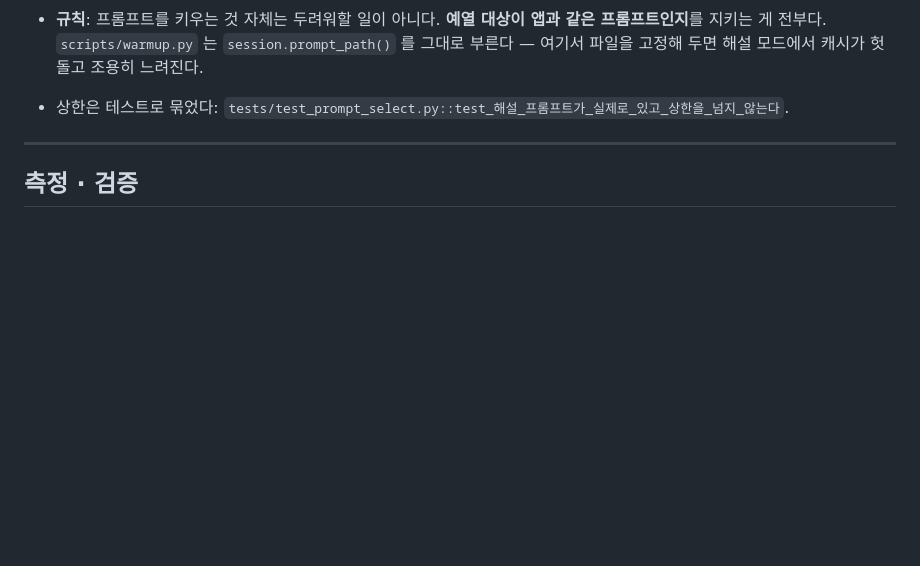
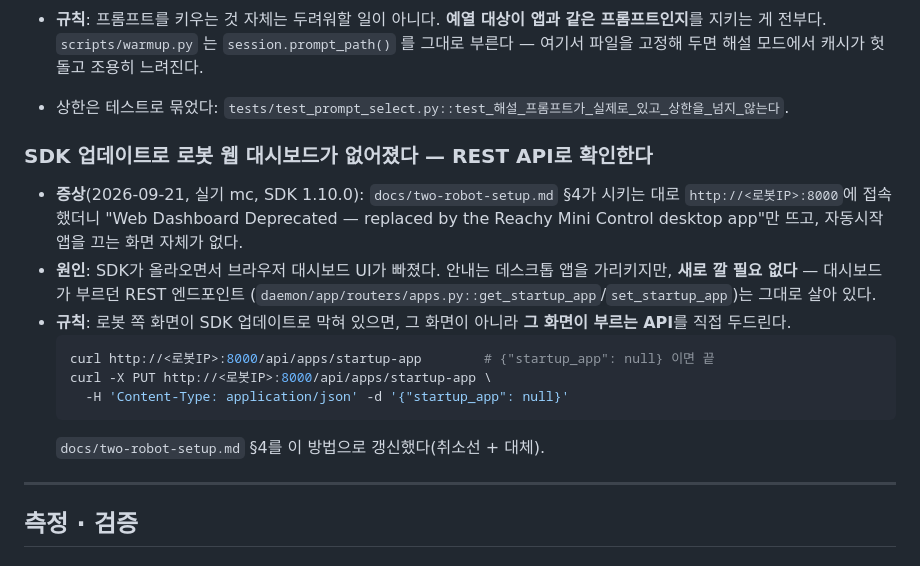
Before and after one commit to bcchung81/reachy-mini, a Markdown page: docs/lessons.md, the part around the change. Rendered like a GitHub page; blank space fills up the shorter version.

````diff
--- a/docs/lessons.md
+++ b/docs/lessons.md
@@ -642,6 +642,23 @@
   프롬프트인지**를 지키는 게 전부다. `scripts/warmup.py` 는 `session.prompt_path()` 를
   그대로 부른다 — 여기서 파일을 고정해 두면 해설 모드에서 캐시가 헛돌고 조용히 느려진다.
 - 상한은 테스트로 묶었다: `tests/test_prompt_select.py::test_해설_프롬프트가_실제로_있고_상한을_넘지_않는다`.
+
+### SDK 업데이트로 로봇 웹 대시보드가 없어졌다 — REST API로 확인한다
+
+- **증상**(2026-09-21, 실기 mc, SDK 1.10.0): `docs/two-robot-setup.md` §4가 시키는 대로
+  `http://<로봇IP>:8000`에 접속했더니 "Web Dashboard Deprecated — replaced by the
+  Reachy Mini Control desktop app"만 뜨고, 자동시작 앱을 끄는 화면 자체가 없다.
+- **원인**: SDK가 올라오면서 브라우저 대시보드 UI가 빠졌다. 안내는 데스크톱 앱을
+  가리키지만, **새로 깔 필요 없다** — 대시보드가 부르던 REST 엔드포인트
+  (`daemon/app/routers/apps.py::get_startup_app`/`set_startup_app`)는 그대로 살아 있다.
+- **규칙**: 로봇 쪽 화면이 SDK 업데이트로 막혀 있으면, 그 화면이 아니라 **그 화면이
+  부르는 API**를 직접 두드린다.
+  ```bash
+  curl http://<로봇IP>:8000/api/apps/startup-app        # {"startup_app": null} 이면 끝
+  curl -X PUT http://<로봇IP>:8000/api/apps/startup-app \
+    -H 'Content-Type: application/json' -d '{"startup_app": null}'
+  ```
+  `docs/two-robot-setup.md` §4를 이 방법으로 갱신했다(취소선 + 대체).
 
 ---
 
````
Also changed, not shown: docs/two-robot-setup.md (+15 -2 lines).
